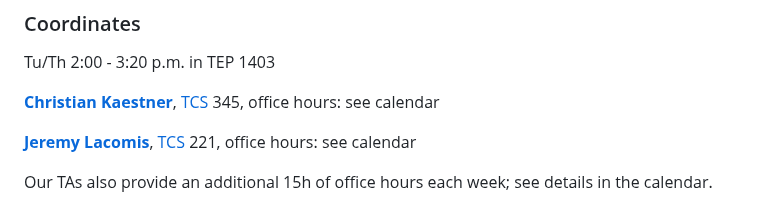
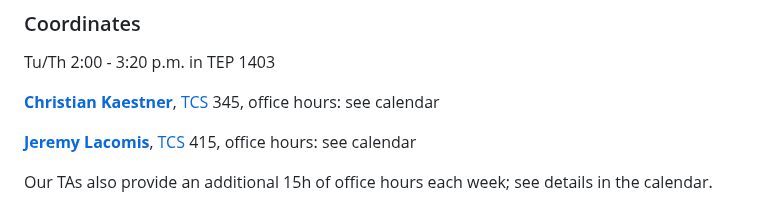
Before and after one commit to CMU-17-214/f2023, a Markdown page: README.md, the part around the change. Drawn GitHub-style.

Commit message:
Update Jeremy's office location

```diff
--- a/README.md
+++ b/README.md
@@ -20,7 +20,7 @@ Tu/Th 2:00 - 3:20 p.m. in TEP 1403
 
 **[Christian Kaestner](https://www.cs.cmu.edu/~ckaestne/)**, [TCS](https://www.covidcast.cmu.edu/visit/july-2021-campus-map) 345, office hours: see calendar
 
-**[Jeremy Lacomis](https://jeremylacomis.com/)**, [TCS](https://www.covidcast.cmu.edu/visit/july-2021-campus-map) 221, office hours: see calendar
+**[Jeremy Lacomis](https://jeremylacomis.com/)**, [TCS](https://www.covidcast.cmu.edu/visit/july-2021-campus-map) 415, office hours: see calendar
 
 Our TAs also provide an additional 15h of office hours each week; see details in the calendar.
 
```
